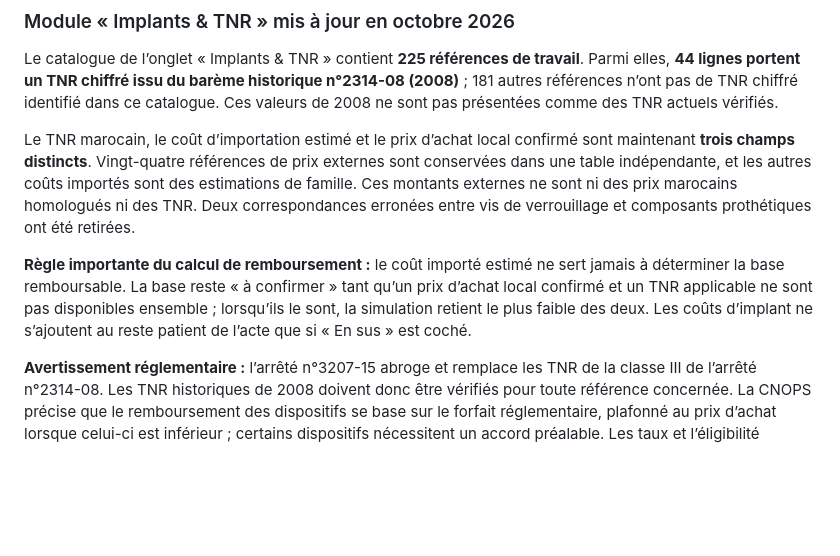
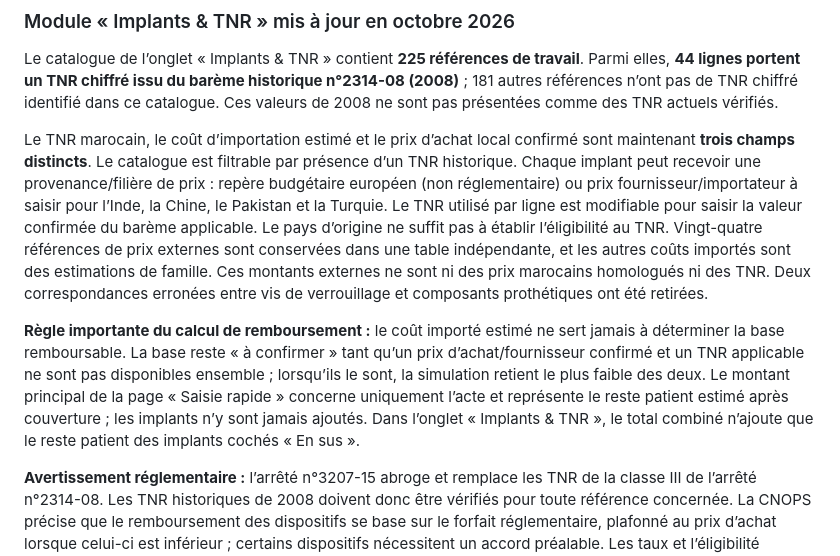
Before and after one commit to orthoperipherie-bot/preop-ngap-maroc, a Markdown page: README.md, the part around the change. Drawn GitHub-style; blank space fills up the shorter version.

Commit message:
Document separated act-only total and implant origin pricing

```diff
--- a/README.md
+++ b/README.md
@@ -93,9 +93,9 @@ Sources de référence : [NGAP marocaine, arrêté n°177-06](https://cnops.org.
 
 Le catalogue de l’onglet « Implants & TNR » contient **225 références de travail**. Parmi elles, **44 lignes portent un TNR chiffré issu du barème historique n°2314-08 (2008)** ; 181 autres références n’ont pas de TNR chiffré identifié dans ce catalogue. Ces valeurs de 2008 ne sont pas présentées comme des TNR actuels vérifiés.
 
-Le TNR marocain, le coût d’importation estimé et le prix d’achat local confirmé sont maintenant **trois champs distincts**. Vingt-quatre références de prix externes sont conservées dans une table indépendante, et les autres coûts importés sont des estimations de famille. Ces montants externes ne sont ni des prix marocains homologués ni des TNR. Deux correspondances erronées entre vis de verrouillage et composants prothétiques ont été retirées.
+Le TNR marocain, le coût d’importation estimé et le prix d’achat local confirmé sont maintenant **trois champs distincts**. Le catalogue est filtrable par présence d’un TNR historique. Chaque implant peut recevoir une provenance/filière de prix : repère budgétaire européen (non réglementaire) ou prix fournisseur/importateur à saisir pour l’Inde, la Chine, le Pakistan et la Turquie. Le TNR utilisé par ligne est modifiable pour saisir la valeur confirmée du barème applicable. Le pays d’origine ne suffit pas à établir l’éligibilité au TNR. Vingt-quatre références de prix externes sont conservées dans une table indépendante, et les autres coûts importés sont des estimations de famille. Ces montants externes ne sont ni des prix marocains homologués ni des TNR. Deux correspondances erronées entre vis de verrouillage et composants prothétiques ont été retirées.
 
-**Règle importante du calcul de remboursement :** le coût importé estimé ne sert jamais à déterminer la base remboursable. La base reste « à confirmer » tant qu’un prix d’achat local confirmé et un TNR applicable ne sont pas disponibles ensemble ; lorsqu’ils le sont, la simulation retient le plus faible des deux. Les coûts d’implant ne s’ajoutent au reste patient de l’acte que si « En sus » est coché.
+**Règle importante du calcul de remboursement :** le coût importé estimé ne sert jamais à déterminer la base remboursable. La base reste « à confirmer » tant qu’un prix d’achat/fournisseur confirmé et un TNR applicable ne sont pas disponibles ensemble ; lorsqu’ils le sont, la simulation retient le plus faible des deux. Le montant principal de la page « Saisie rapide » concerne uniquement l’acte et représente le reste patient estimé après couverture ; les implants n’y sont jamais ajoutés. Dans l’onglet « Implants & TNR », le total combiné n’ajoute que le reste patient des implants cochés « En sus ».
 
 **Avertissement réglementaire :** l’arrêté n°3207-15 abroge et remplace les TNR de la classe III de l’arrêté n°2314-08. Les TNR historiques de 2008 doivent donc être vérifiés pour toute référence concernée. La CNOPS précise que le remboursement des dispositifs se base sur le forfait réglementaire, plafonné au prix d’achat lorsque celui-ci est inférieur ; certains dispositifs nécessitent un accord préalable. Les taux et l’éligibilité doivent être confirmés auprès de l’organisme payeur.
 
```
